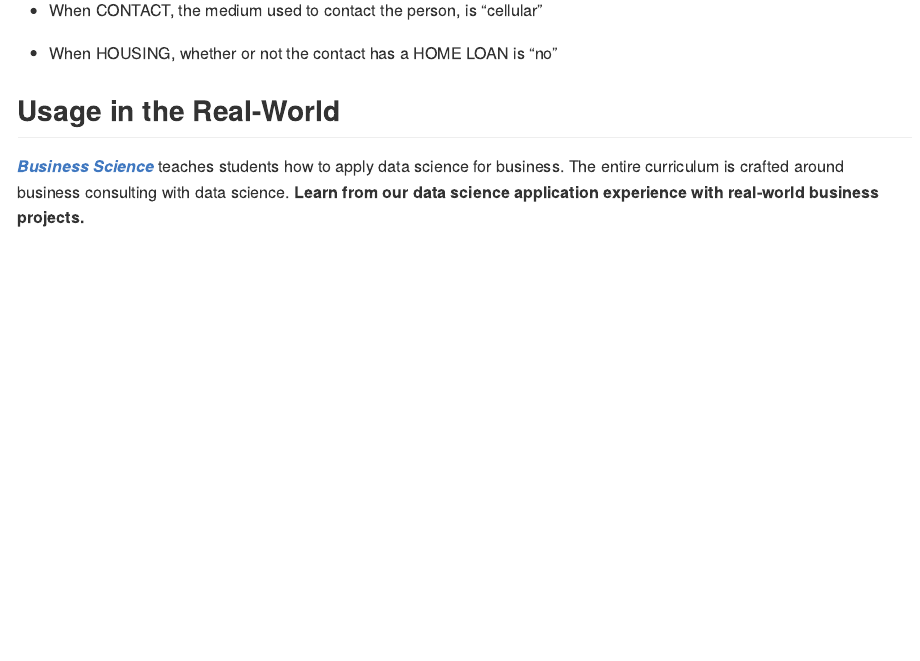
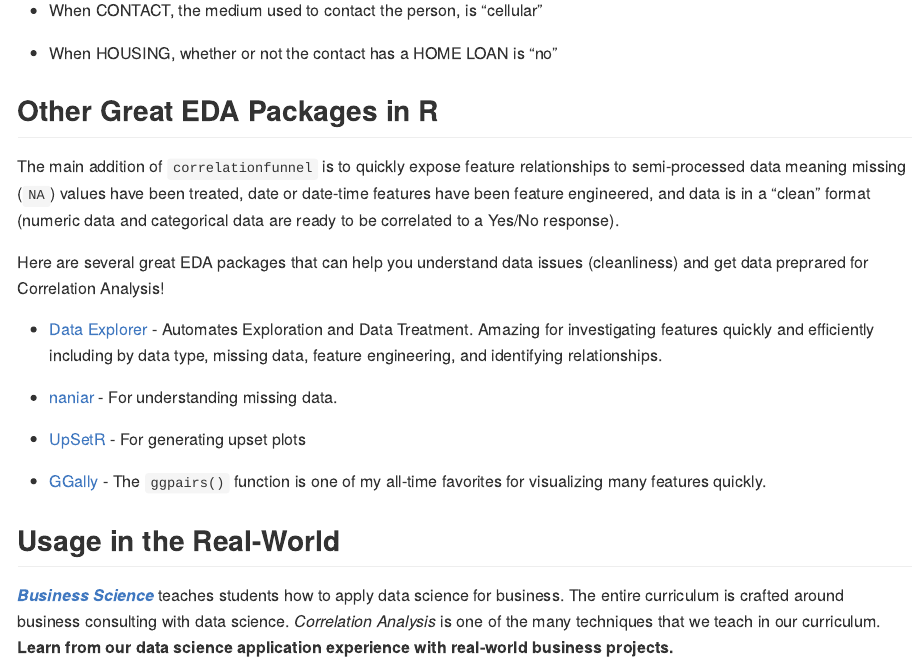
Before and after one commit to business-science/correlationfunnel, an R Markdown document (README.Rmd): the page in a window 1100 px wide, from 4570 px down. The pictures show the output file README.md that the author committed with the source, drawn offline in the style of GitHub; badge pictures from the web are left out.

Commit message:
Update README

```diff
--- a/README.Rmd
+++ b/README.Rmd
@@ -150,10 +150,26 @@ We can see that the following prospect groups have a much greater correlation wi
 
 - When HOUSING, whether or not the contact has a HOME LOAN is "no"
 
+
+## Other Great EDA Packages in R
+
+The main addition of `correlationfunnel` is to quickly expose feature relationships to semi-processed data meaning missing (`NA`) values have been treated, date or date-time features have been feature engineered, and data is in a "clean" format (numeric data and categorical data are ready to be correlated to a Yes/No response).
+
+Here are several great EDA packages that can help you understand data issues (cleanliness) and get data preprared for Correlation Analysis!
+
+- [Data Explorer](https://boxuancui.github.io/DataExplorer/) - Automates Exploration and Data Treatment. Amazing for investigating features quickly and efficiently including by data type, missing data, feature engineering, and identifying relationships.
+
+- [naniar](http://naniar.njtierney.com/) - For understanding missing data.
+
+- [UpSetR](https://github.com/hms-dbmi/UpSetR) - For generating upset plots
+
+- [GGally](https://ggobi.github.io/ggally/) - The `ggpairs()` function is one of my all-time favorites for visualizing many features quickly.
+
+
 ## Usage in the Real-World
 
-[___Business Science___](https://www.business-science.io/) teaches students how to apply data science for business. The entire curriculum is crafted around business consulting with data science. __Learn from our data science application experience with real-world business projects.__
-
+[___Business Science___](https://www.business-science.io/) teaches students how to apply data science for business. The entire curriculum is crafted around business consulting with data science.  _Correlation Analysis_ is one of the many techniques that we teach in our curriculum.
+__Learn from our data science application experience with real-world business projects.__
 
 
 ## Learn from Real-World Business Projects
```
Also changed, not shown: README.md, 2 other files.
